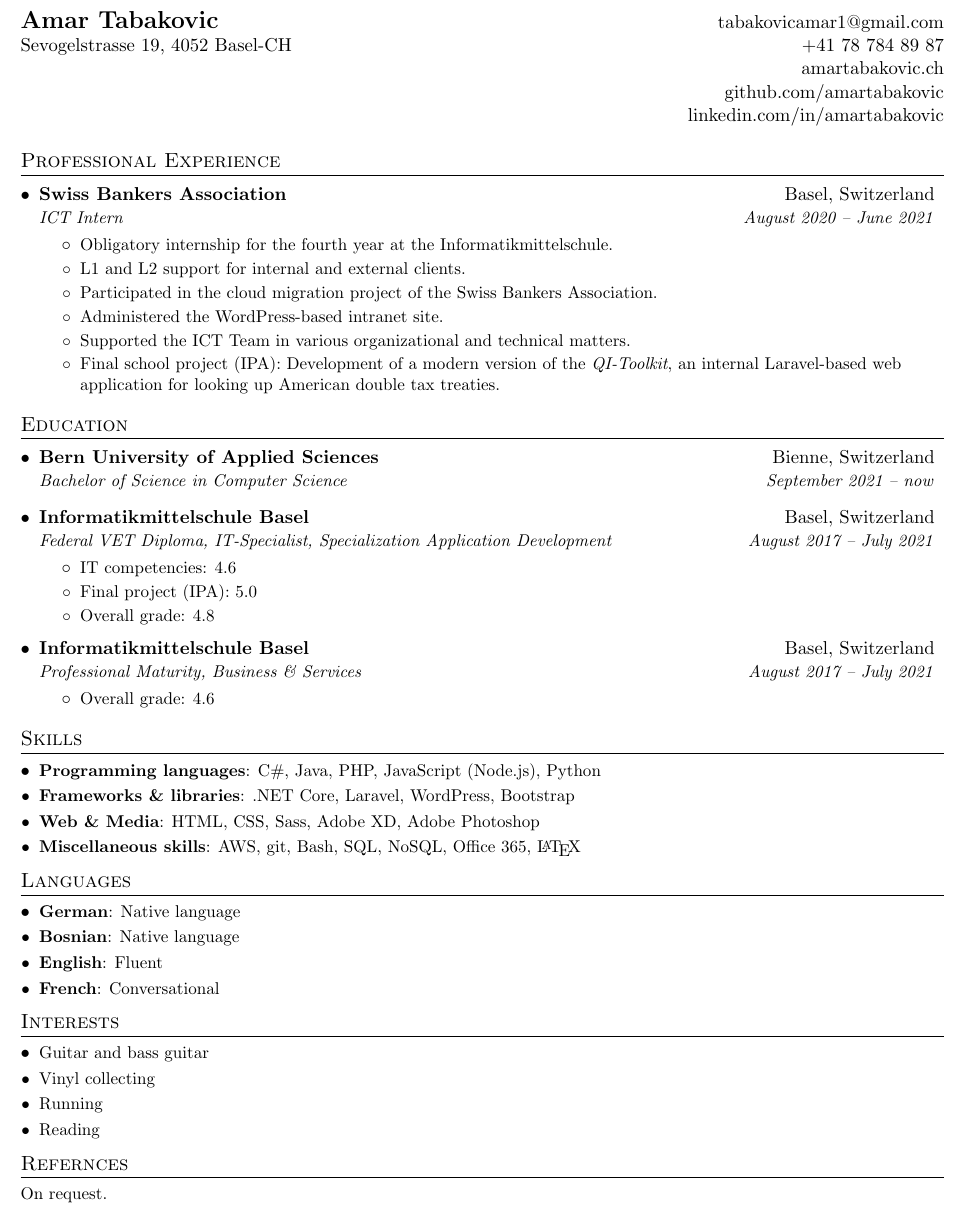
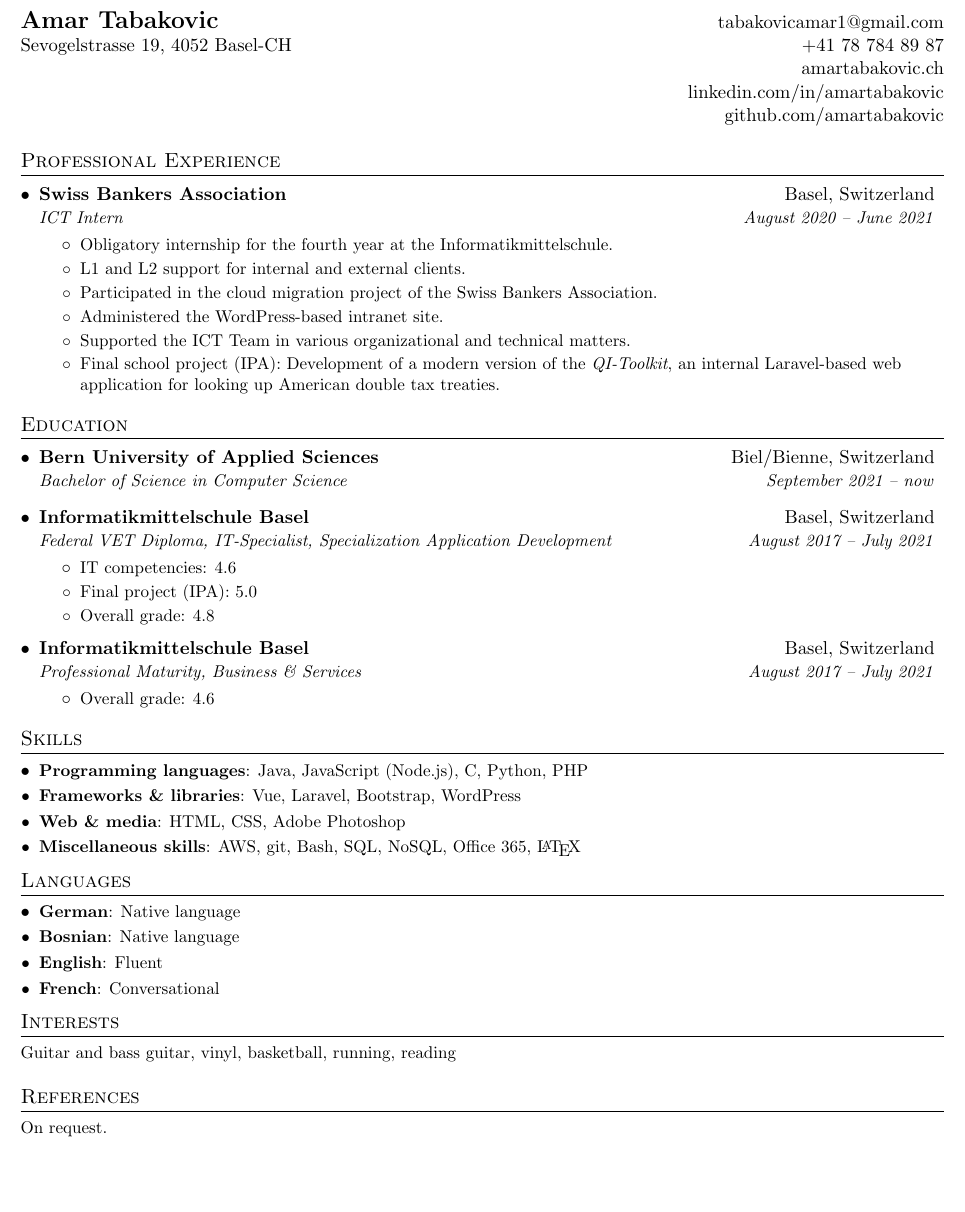
Before and after one commit to AmarTabakovic/cv, a LaTeX CV (cv-en.tex): part of the page, cut so that both start at the same text, the shorter picture padded with empty space. Compiled offline with pdfLaTeX.

Commit message:
Updated CVs

```diff
--- a/cv-en.tex
+++ b/cv-en.tex
@@ -104,8 +104,8 @@
   \textbf{\Large Amar Tabakovic} & \href{mailto:tabakovicamar1@gmail.com}{tabakovicamar1@gmail.com}\\
   Sevogelstrasse 19, 4052 Basel-CH &\href{tel:+41787848987}{+41 78 784 89 87} \\
    & \href{https://amartabakovic.ch/}{amartabakovic.ch} \\
-   & \href{https://github.com/amartabakovic}{github.com/amartabakovic} \\
-   & \href{https://linkedin.com/in/amartabakovic}{linkedin.com/in/amartabakovic}
+   & \href{https://linkedin.com/in/amartabakovic}{linkedin.com/in/amartabakovic} \\
+   & \href{https://github.com/amartabakovic}{github.com/amartabakovic}
 
 \end{tabular*}
 
@@ -142,7 +142,7 @@
 \section{Education}
   \resumeSubHeadingListStart
     \resumeSubheading
-      {Bern University of Applied Sciences}{Bienne, Switzerland}
+      {Bern University of Applied Sciences}{Biel/Bienne, Switzerland}
       {Bachelor of Science in Computer Science}{September 2021 -- now}
      \resumeSubheading
       {Informatikmittelschule Basel}{Basel, Switzerland}
@@ -165,12 +165,12 @@
 \section{Skills}
   \resumeSubHeadingListStart
    \resumeSubItem{Programming languages}
-      {C\#, Java, PHP, JavaScript (Node.js), Python}
+      {Java, JavaScript (Node.js), C, Python, PHP}
     \resumeSubItem{Frameworks \& libraries}
-      {.NET Core, Laravel, WordPress, Bootstrap}
-    \resumeSubItem{Web \& Media}
-      {HTML, CSS, Sass, Adobe XD, Adobe Photoshop}
-     \resumeSubItem{Miscellaneous skills}
+      {Vue, Laravel, Bootstrap, WordPress}
+    \resumeSubItem{Web \& media}
+      {HTML, CSS, Adobe Photoshop}
+    \resumeSubItem{Miscellaneous skills}
       {AWS, git, Bash, SQL, NoSQL, Office 365, \LaTeX}
 
   \resumeSubHeadingListEnd
@@ -190,16 +190,9 @@
 
 
   \section{Interests}
-  \resumeSubHeadingListStart
-   \resumeSubItemA{Guitar and bass guitar}
-    \resumeSubItemA{Vinyl collecting}
-    \resumeSubItemA{Running}
-    \resumeSubItemA{Reading}
+  \small{Guitar and bass guitar, vinyl, basketball, running, reading}
 
-  \resumeSubHeadingListEnd
-
-
-  \section{Refernces}
+  \section{References}
  \small{On request.}
 
 
```
Also changed, not shown: cv-de.tex (+9 -15 lines), Makefile (added), cv-de.pdf, cv-en.pdf.
